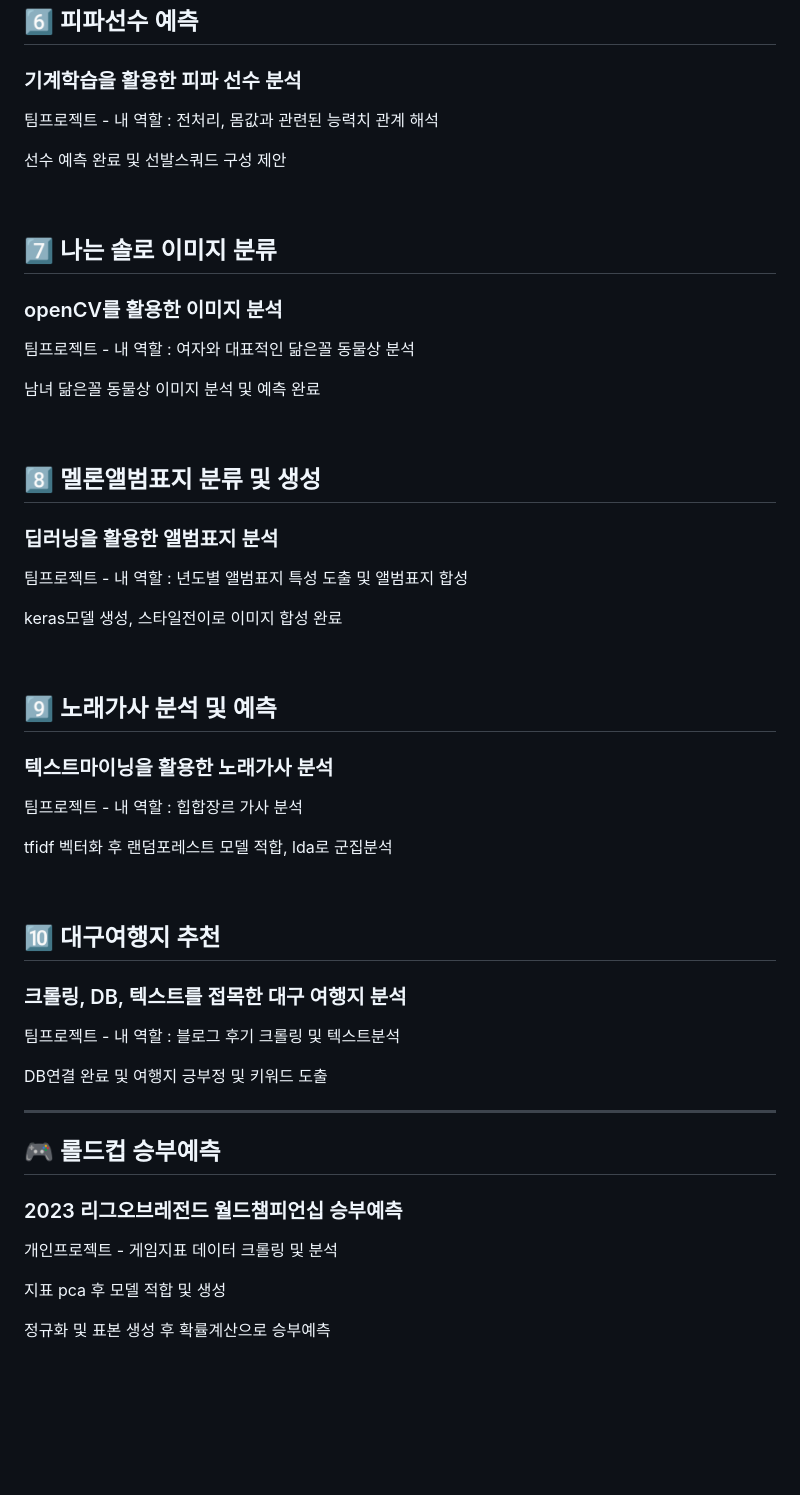
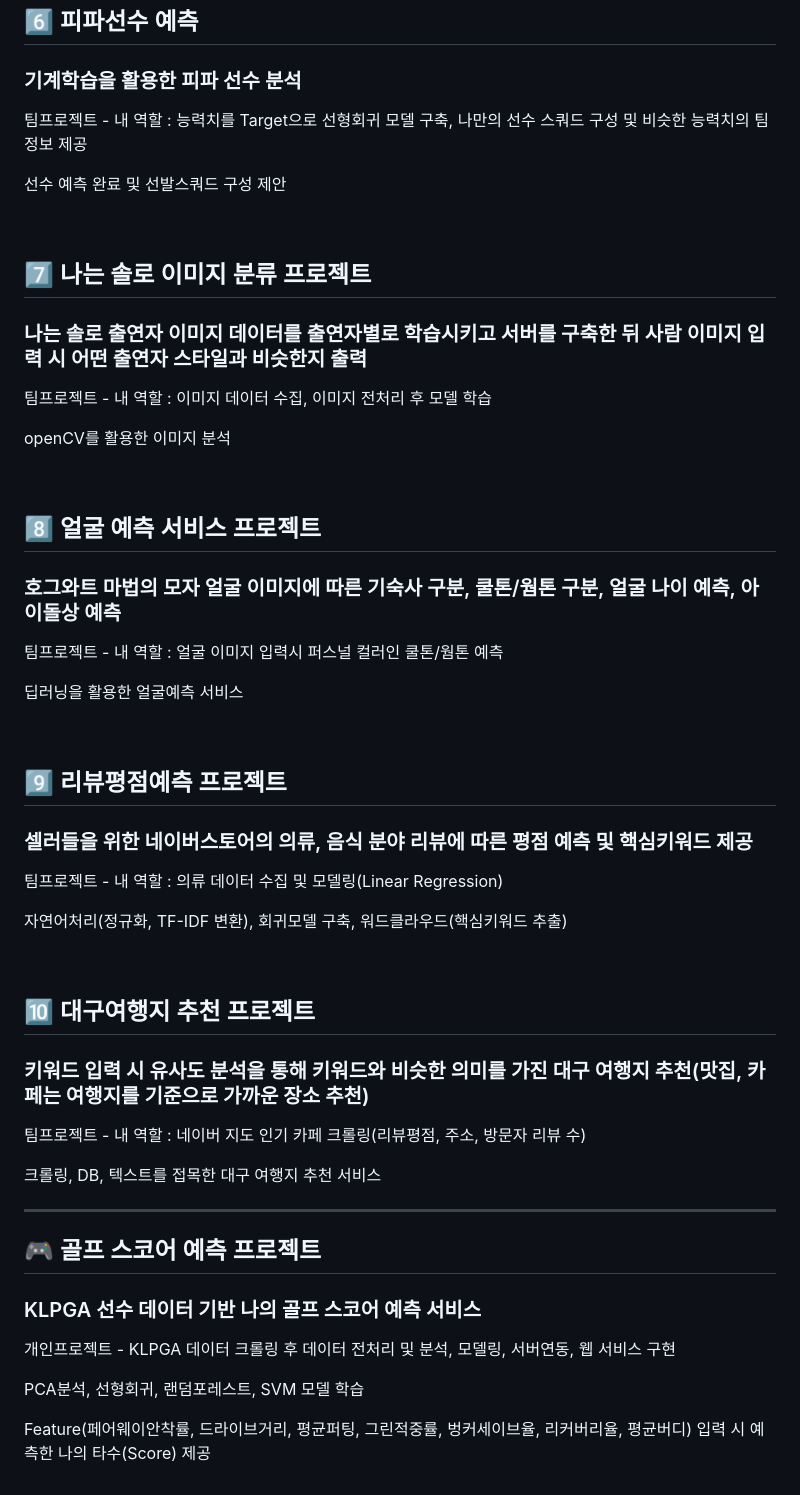
Before and after one commit to Joobyul/my_project, a Markdown page: README.md, the part around the change. Rendered like a GitHub page; blank space fills up the shorter version.

```diff
--- a/README.md
+++ b/README.md
@@ -35,36 +35,36 @@
 
 ## 6️⃣ 피파선수 예측
 ### 기계학습을 활용한 피파 선수 분석
-<p>팀프로젝트 - 내 역할 : 전처리, 몸값과 관련된 능력치 관계 해석</p>
+<p>팀프로젝트 - 내 역할 : 능력치를 Target으로 선형회귀 모델 구축, 나만의 선수 스쿼드 구성 및 비슷한 능력치의 팀 정보 제공</p>
 <p>선수 예측 완료 및 선발스쿼드 구성 제안</p>
 <br>
 
-## 7️⃣ 나는 솔로 이미지 분류
-### openCV를 활용한 이미지 분석
-<p>팀프로젝트 - 내 역할 : 여자와 대표적인 닮은꼴 동물상 분석</p>
-<p>남녀 닮은꼴 동물상 이미지 분석 및 예측 완료</p>
+## 7️⃣ 나는 솔로 이미지 분류 프로젝트
+### 나는 솔로 출연자 이미지 데이터를 출연자별로 학습시키고 서버를 구축한 뒤 사람 이미지 입력 시 어떤 출연자 스타일과 비슷한지 출력
+<p>팀프로젝트 - 내 역할 : 이미지 데이터 수집, 이미지 전처리 후 모델 학습</p>
+<p>openCV를 활용한 이미지 분석</p>
 <br>
 
-## 8️⃣ 멜론앨범표지 분류 및 생성
-### 딥러닝을 활용한 앨범표지 분석
-<p>팀프로젝트 - 내 역할 : 년도별 앨범표지 특성 도출 및 앨범표지 합성</p>
-<p>keras모델 생성, 스타일전이로 이미지 합성 완료</p>
+## 8️⃣ 얼굴 예측 서비스 프로젝트
+### 호그와트 마법의 모자 얼굴 이미지에 따른 기숙사 구분, 쿨톤/웜톤 구분, 얼굴 나이 예측, 아이돌상 예측
+<p>팀프로젝트 - 내 역할 : 얼굴 이미지 입력시 퍼스널 컬러인 쿨톤/웜톤 예측</p>
+<p>딥러닝을 활용한 얼굴예측 서비스</p>
 <br>
 
-## 9️⃣ 노래가사 분석 및 예측
-### 텍스트마이닝을 활용한 노래가사 분석
-<p>팀프로젝트 - 내 역할 : 힙합장르 가사 분석</p>
-<p>tfidf 벡터화 후 랜덤포레스트 모델 적합, lda로 군집분석</p>
+## 9️⃣ 리뷰평점예측 프로젝트
+### 셀러들을 위한 네이버스토어의 의류, 음식 분야 리뷰에 따른 평점 예측 및 핵심키워드 제공
+<p>팀프로젝트 - 내 역할 : 의류 데이터 수집 및 모델링(Linear Regression)</p>
+<p>자연어처리(정규화, TF-IDF 변환), 회귀모델 구축, 워드클라우드(핵심키워드 추출)</p>
 <br>
 
-## 🔟 대구여행지 추천
-### 크롤링, DB, 텍스트를 접목한 대구 여행지 분석
-<p>팀프로젝트 - 내 역할 : 블로그 후기 크롤링 및 텍스트분석</p>
-<p>DB연결 완료 및 여행지 긍부정 및 키워드 도출</p>
+## 🔟 대구여행지 추천 프로젝트
+### 키워드 입력 시 유사도 분석을 통해 키워드와 비슷한 의미를 가진 대구 여행지 추천(맛집, 카페는 여행지를 기준으로 가까운 장소 추천)
+<p>팀프로젝트 - 내 역할 : 네이버 지도 인기 카페 크롤링(리뷰평점, 주소, 방문자 리뷰 수)</p>
+<p>크롤링, DB, 텍스트를 접목한 대구 여행지 추천 서비스</p>
 
 ----------------------------------------------------------
-## 🎮 롤드컵 승부예측
-### 2023 리그오브레전드 월드챔피언십 승부예측
-<p>개인프로젝트 - 게임지표 데이터 크롤링 및 분석</p>
-<p>지표 pca 후 모델 적합 및 생성</p>
-<p>정규화 및 표본 생성 후 확률계산으로 승부예측</p>
+## 🎮 골프 스코어 예측 프로젝트
+### KLPGA 선수 데이터 기반 나의 골프 스코어 예측 서비스
+<p>개인프로젝트 - KLPGA 데이터 크롤링 후 데이터 전처리 및 분석, 모델링, 서버연동, 웹 서비스 구현</p>
+<p>PCA분석, 선형회귀, 랜덤포레스트, SVM 모델 학습</p>
+<p>Feature(페어웨이안착률, 드라이브거리, 평균퍼팅, 그린적중률, 벙커세이브율, 리커버리율, 평균버디) 입력 시 예측한 나의 타수(Score) 제공 </p>
```
